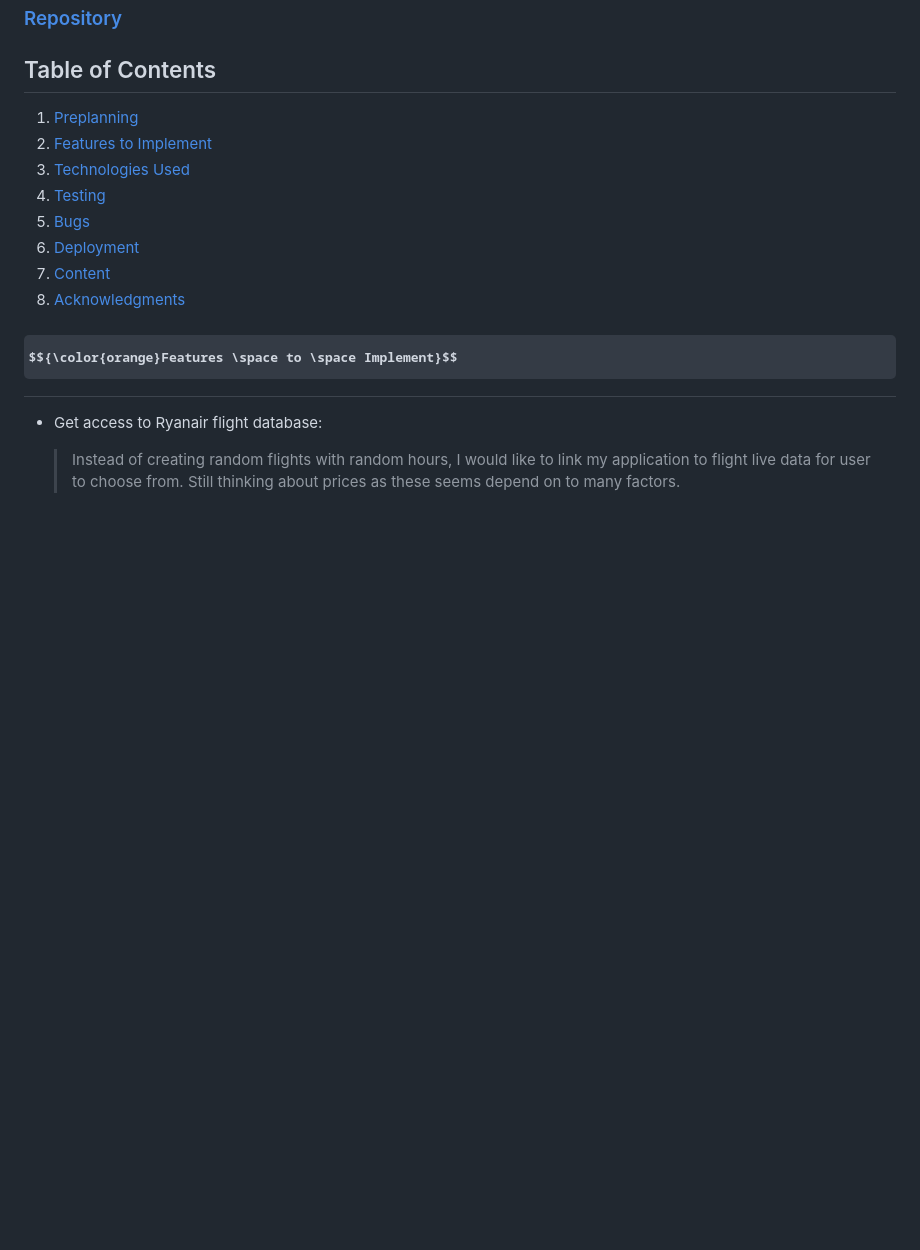
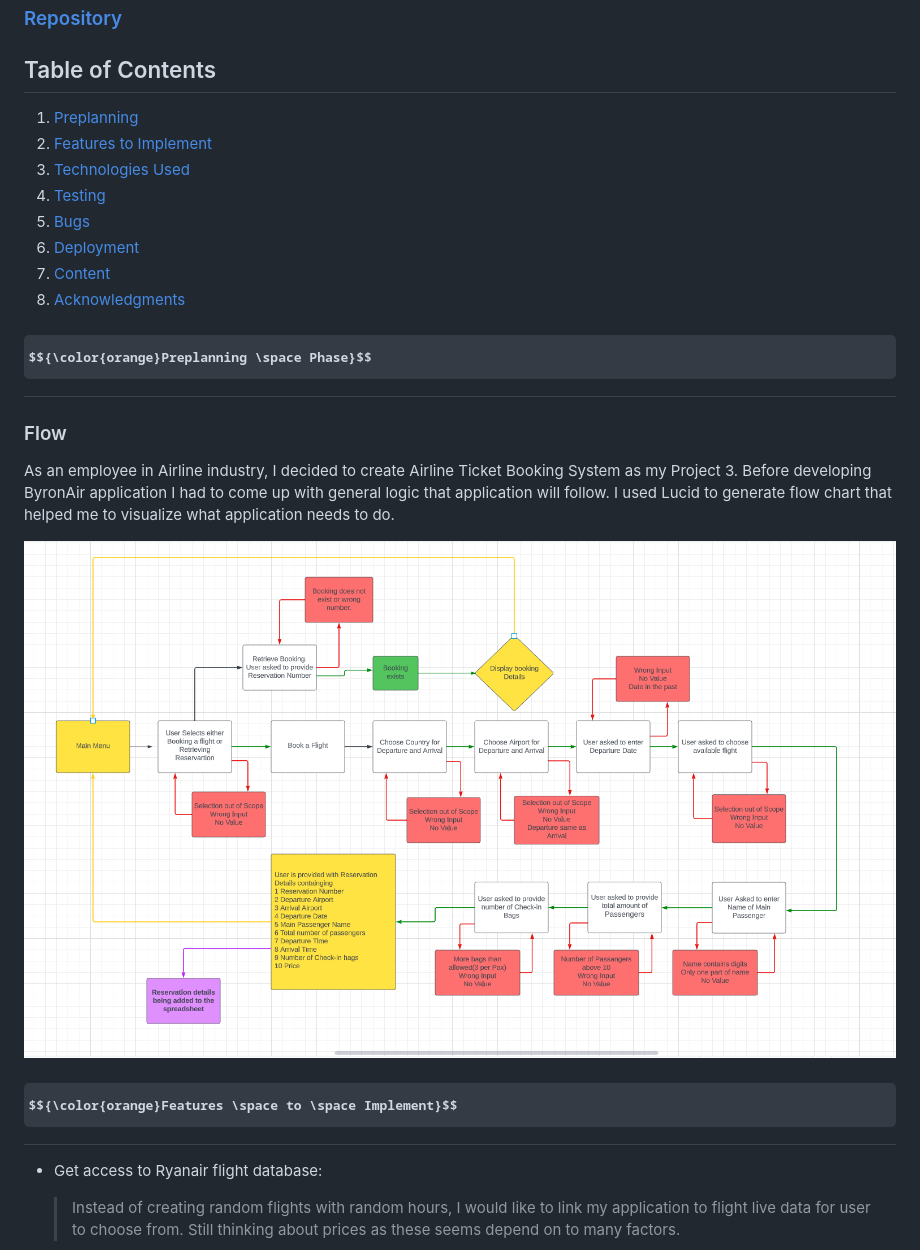
Before and after one commit to JarekB-dev/byron-air, a Markdown page: README.md, the part around the change printed below. Rendered like a GitHub page; pictures changed too: assets/images/flow_chart.png (added); some formulas as TeX source; blank space fills up the shorter version.

Commit message:
Add flow chart and flow section in Preplanning

```diff
--- a/README.md
+++ b/README.md
@@ -19,6 +19,17 @@
 6. [Deployment](#deployment)
 7. [Content](#resources)
 8. [Acknowledgments](#acknowledgments)
+
+
+<a name="preplanning"></a>
+
+# $${\color{orange}Preplanning \space Phase}$$
+
+### Flow
+
+As an employee in Airline industry, I decided to create Airline Ticket Booking System as my Project 3. Before developing ByronAir application I had to come up with general logic that application will follow. I used Lucid to generate flow chart that helped me to visualize what application needs to do.
+
+![Lucid Chart](assets/images/flow_chart.png)
 
 <a name="features"></a>
 
```
Also changed, not shown: other parts of README.md (+1 -1 lines).
